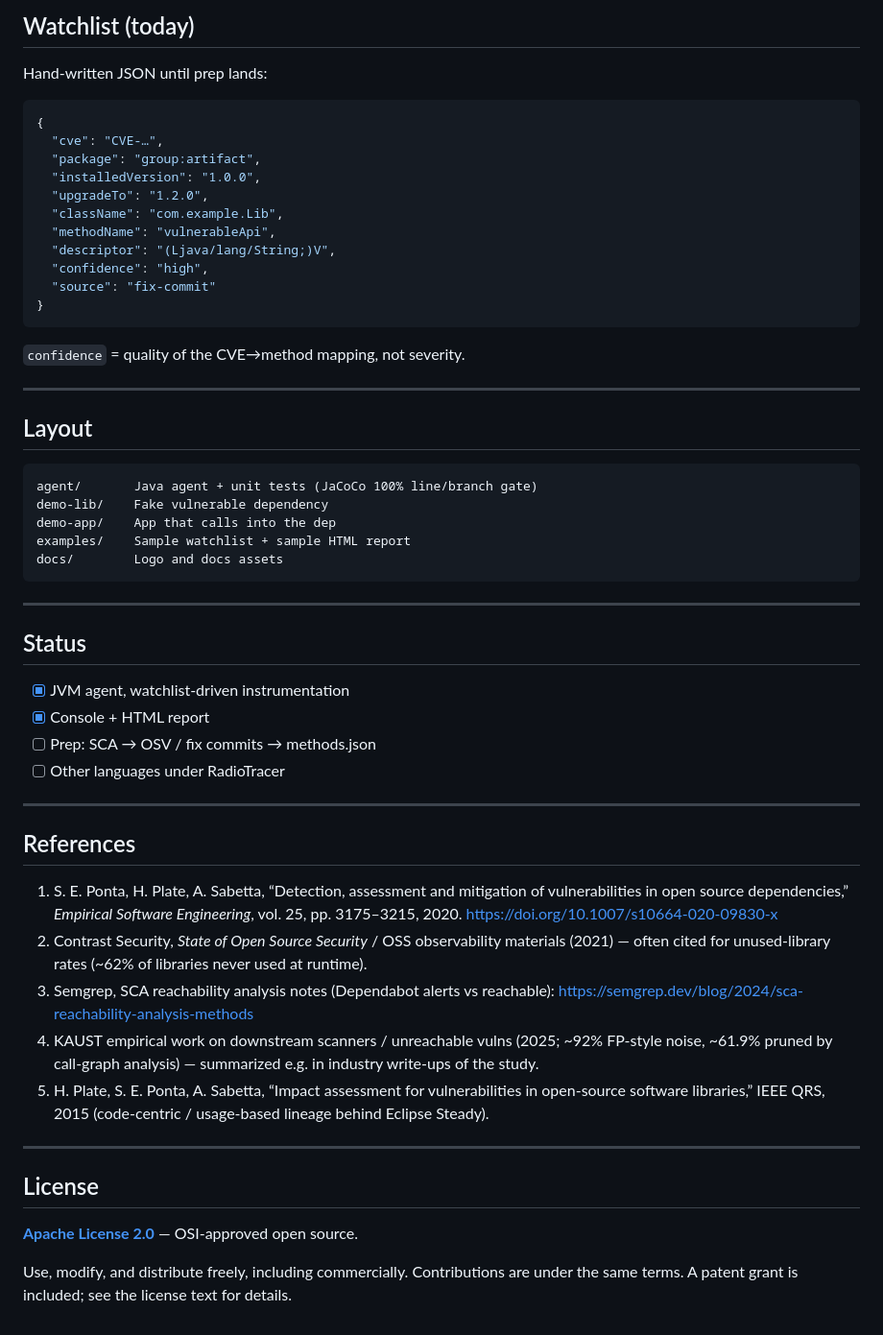
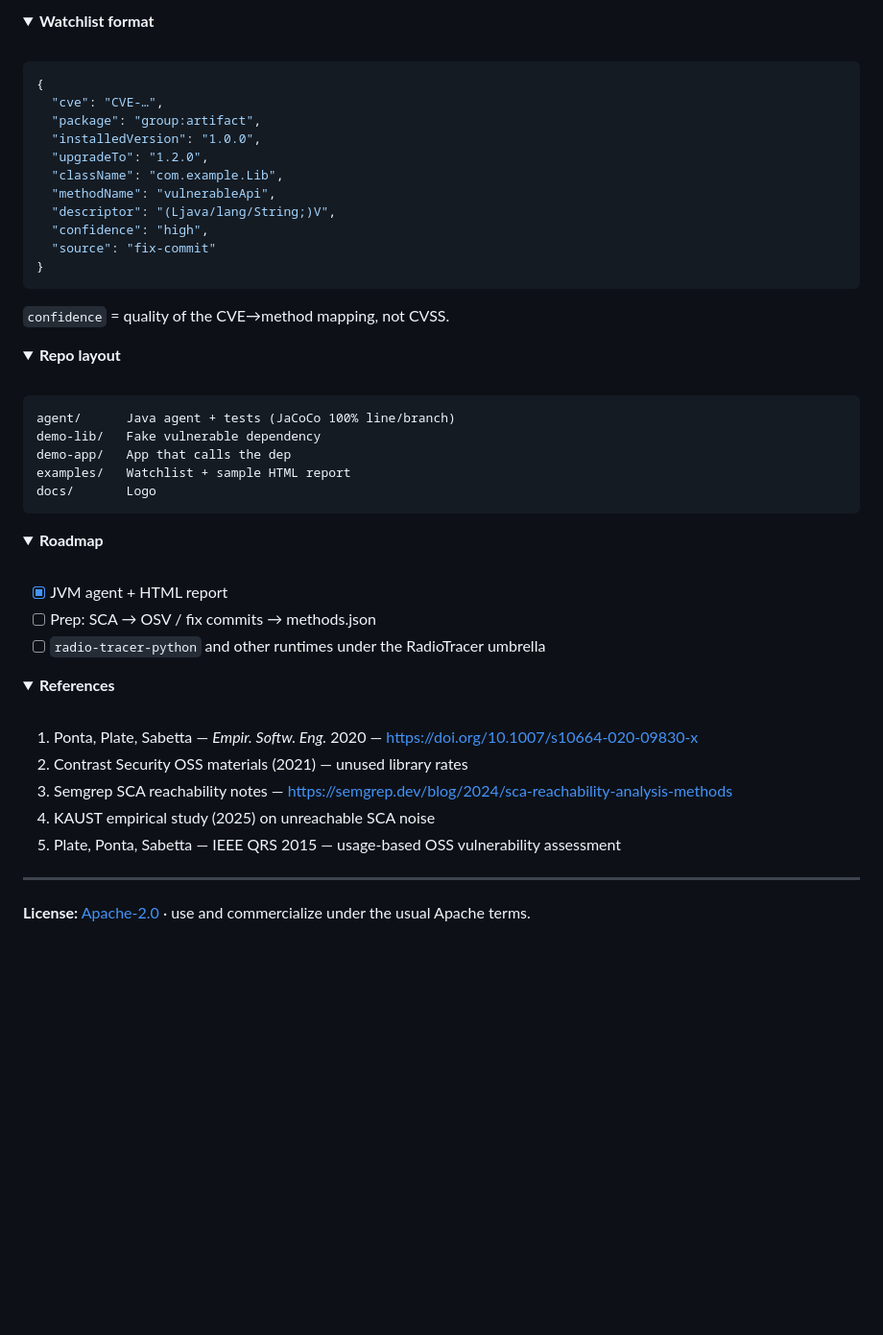
Before and after one commit to radio-tracer/radio-tracer-java, a Markdown page: README.md, the part around one of its changes. Shown at 96% size. GitHub-like rendering; folded sections open; blank space fills up the shorter version.

````diff
--- a/README.md
+++ b/README.md
@@ -102,7 +101,7 @@ Agent args: `methods=<watchlist.json>`, optional `report=<file.html>`, optional
 
-## Watchlist (today)
-
-Hand-written JSON until prep lands:
+<details>
+<summary><b>Watchlist format</b></summary>
+<br/>
 
 ```json
 {
@@ -118,43 +117,46 @@ Hand-written JSON until prep lands:
 }
 ```
 
-`confidence` = quality of the CVE→method mapping, not severity.
+`confidence` = quality of the CVE→method mapping, not CVSS.
+
+</details>
+
+<details>
+<summary><b>Repo layout</b></summary>
+<br/>
+
+```text
+agent/      Java agent + tests (JaCoCo 100% line/branch)
+demo-lib/   Fake vulnerable dependency
+demo-app/   App that calls the dep
+examples/   Watchlist + sample HTML report
+docs/       Logo
+```
+
+</details>
+
+<details>
+<summary><b>Roadmap</b></summary>
+<br/>
+
+- [x] JVM agent + HTML report
+- [ ] Prep: SCA → OSV / fix commits → methods.json
+- [ ] `radio-tracer-python` and other runtimes under the RadioTracer umbrella
+
+</details>
+
+<details>
+<summary><b>References</b></summary>
+<br/>
+
+1. Ponta, Plate, Sabetta — *Empir. Softw. Eng.* 2020 — https://doi.org/10.1007/s10664-020-09830-x
+2. Contrast Security OSS materials (2021) — unused library rates
+3. Semgrep SCA reachability notes — https://semgrep.dev/blog/2024/sca-reachability-analysis-methods
+4. KAUST empirical study (2025) on unreachable SCA noise
+5. Plate, Ponta, Sabetta — IEEE QRS 2015 — usage-based OSS vulnerability assessment
+
+</details>
 
 ---
 
-## Layout
-
-```text
-agent/       Java agent + unit tests (JaCoCo 100% line/branch gate)
-demo-lib/    Fake vulnerable dependency
-demo-app/    App that calls into the dep
-examples/    Sample watchlist + sample HTML report
-docs/        Logo and docs assets
-```
-
----
-
-## Status
-
-- [x] JVM agent, watchlist-driven instrumentation
-- [x] Console + HTML report
-- [ ] Prep: SCA → OSV / fix commits → methods.json
-- [ ] Other languages under RadioTracer
-
----
-
-## References
-
-1. S. E. Ponta, H. Plate, A. Sabetta, “Detection, assessment and mitigation of vulnerabilities in open source dependencies,” *Empirical Software Engineering*, vol. 25, pp. 3175–3215, 2020. https://doi.org/10.1007/s10664-020-09830-x
-2. Contrast Security, *State of Open Source Security* / OSS observability materials (2021) — often cited for unused-library rates (~62% of libraries never used at runtime).
-3. Semgrep, SCA reachability analysis notes (Dependabot alerts vs reachable): https://semgrep.dev/blog/2024/sca-reachability-analysis-methods
-4. KAUST empirical work on downstream scanners / unreachable vulns (2025; ~92% FP-style noise, ~61.9% pruned by call-graph analysis) — summarized e.g. in industry write-ups of the study.
-5. H. Plate, S. E. Ponta, A. Sabetta, “Impact assessment for vulnerabilities in open-source software libraries,” IEEE QRS, 2015 (code-centric / usage-based lineage behind Eclipse Steady).
-
----
-
-## License
-
-**[Apache License 2.0](LICENSE)** — OSI-approved open source.
-
-Use, modify, and distribute freely, including commercially. Contributions are under the same terms. A patent grant is included; see the license text for details.
+**License:** [Apache-2.0](LICENSE) · use and commercialize under the usual Apache terms.
````
Also changed, not shown: other parts of README.md (+64 -65 lines).
